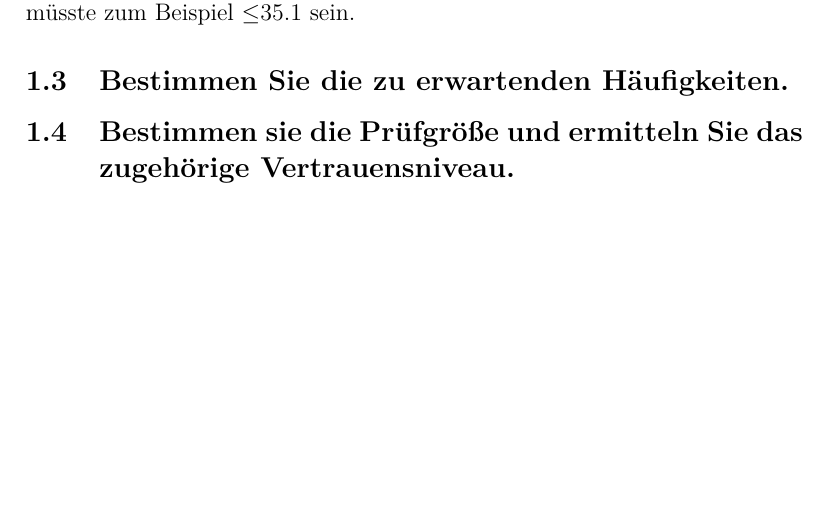
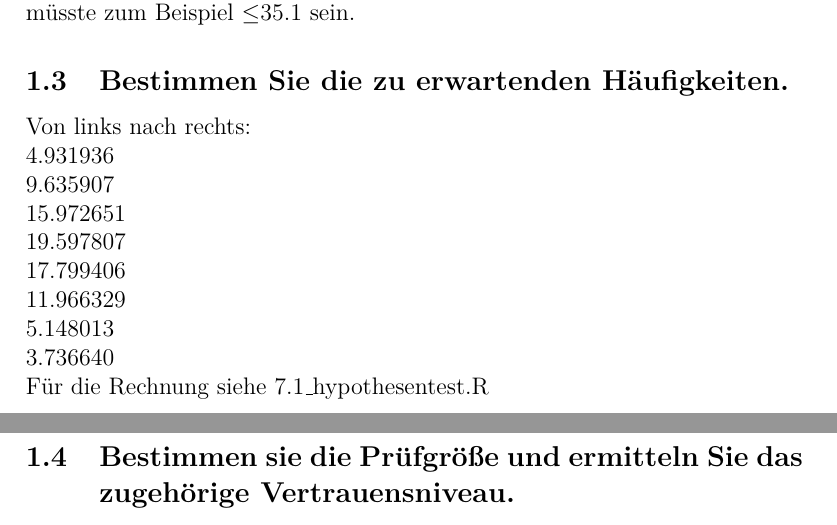
Before and after one commit to sims1253/operation-heavy-windshield, a LaTeX problem sheet (uebung_7/abgabe.tex): part of page 2 of 3 before the commit and two parts of pages 2 and 3 of 3 after it, the two joined at a grey line, cut so that both start at the same text, the shorter picture padded with empty space. Compiled offline with pdfLaTeX.

Commit message:
Aufgabe 1.4

```diff
--- a/uebung_7/abgabe.tex
+++ b/uebung_7/abgabe.tex
@@ -32,7 +32,16 @@
 	Au\ss erdem gibt es L\"ucken in den Klassen. Die erste m\"usste zum Beispiel $\leq$35.1 sein.
 
 	\subsection{Bestimmen Sie die zu erwartenden H\"aufigkeiten.}
-
+	Von links nach rechts:\\
+  4.931936 \\
+  9.635907 \\
+  15.972651 \\
+  19.597807 \\
+  17.799406 \\
+  11.966329 \\
+  5.148013 \\
+  3.736640 \\
+  F\"ur die Rechnung siehe 7.1\_hypothesentest.R
 
 	\subsection{Bestimmen sie die Pr\"ufgr\"o\ss e und ermitteln Sie das zugeh\"orige Vertrauensniveau.}
 	Da die Varianz der Grundgesamtheit nicht gegeben ist, wird diese durch die Stichprobenvarianz gesch\"atzt.
```
Also changed, not shown: uebung_7/abgabe2.pdf (deleted), 3 other files.
